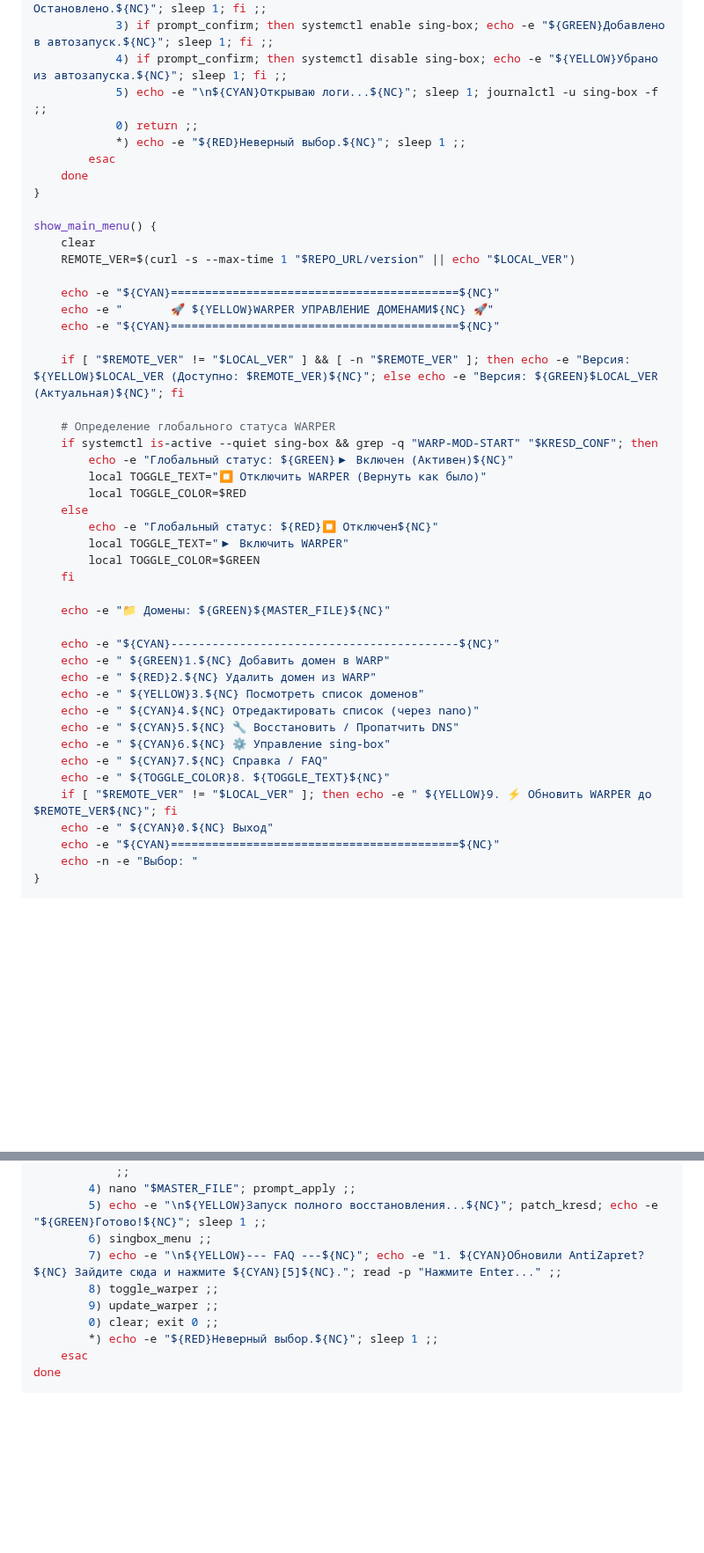
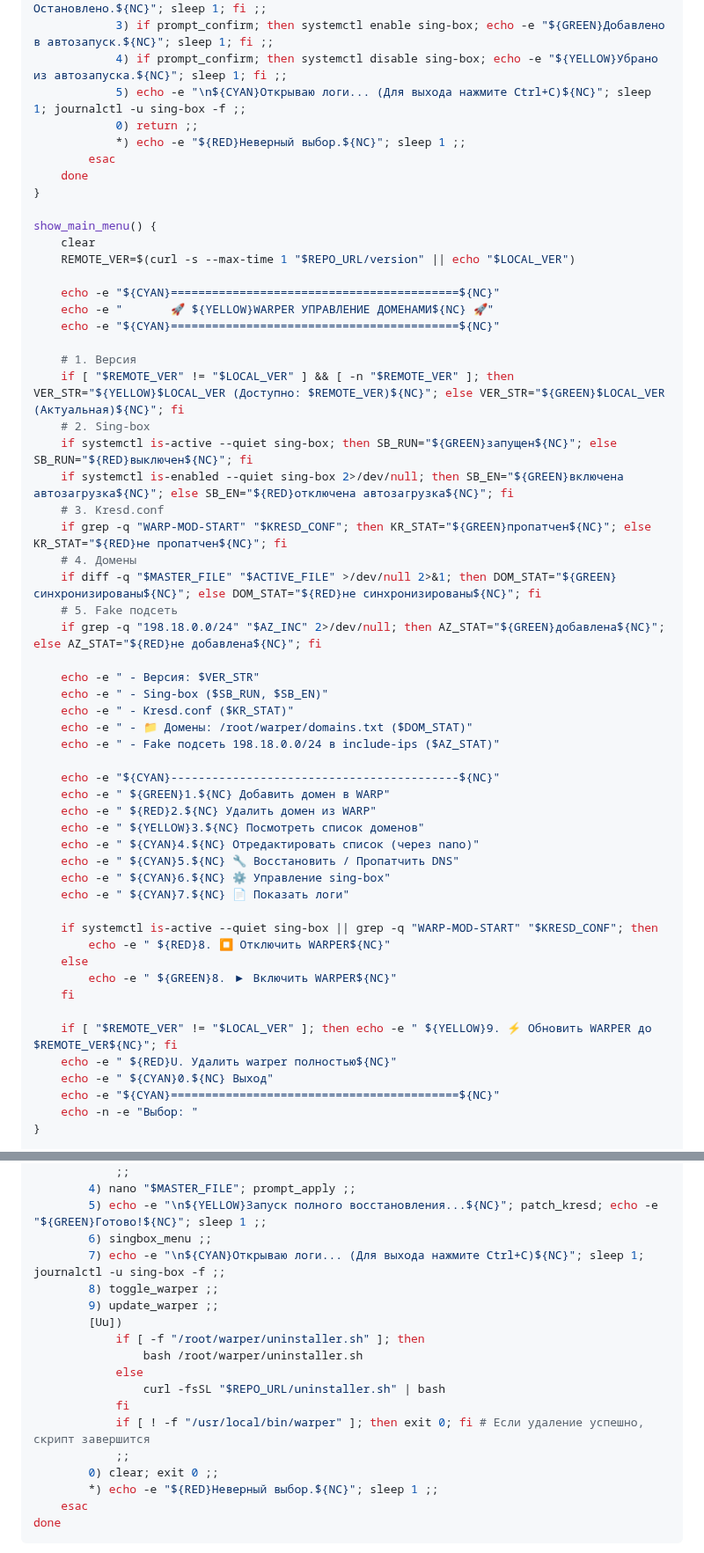
Before and after one commit to Liafanx/AZ-WARP, a Markdown page: README.md, 2 parts joined by grey strips. Shown at 88% size. Rendered like a GitHub page; blank space fills up the shorter version.

Commit message:
Enhance WARPER management and update process

```diff
--- a/README.md
+++ b/README.md
@@ -358,7 +370,7 @@ singbox_menu() {
             2) if prompt_confirm; then systemctl stop sing-box; echo -e "${YELLOW}Остановлено.${NC}"; sleep 1; fi ;;
             3) if prompt_confirm; then systemctl enable sing-box; echo -e "${GREEN}Добавлено в автозапуск.${NC}"; sleep 1; fi ;;
             4) if prompt_confirm; then systemctl disable sing-box; echo -e "${YELLOW}Убрано из автозапуска.${NC}"; sleep 1; fi ;;
-            5) echo -e "\n${CYAN}Открываю логи...${NC}"; sleep 1; journalctl -u sing-box -f ;;
+            5) echo -e "\n${CYAN}Открываю логи... (Для выхода нажмите Ctrl+C)${NC}"; sleep 1; journalctl -u sing-box -f ;;
             0) return ;;
             *) echo -e "${RED}Неверный выбор.${NC}"; sleep 1 ;;
         esac
@@ -373,20 +385,23 @@ show_main_menu() {
     echo -e "       🚀 ${YELLOW}WARPER УПРАВЛЕНИЕ ДОМЕНАМИ${NC} 🚀"
     echo -e "${CYAN}==========================================${NC}"
 
-    if [ "$REMOTE_VER" != "$LOCAL_VER" ] && [ -n "$REMOTE_VER" ]; then echo -e "Версия: ${YELLOW}$LOCAL_VER (Доступно: $REMOTE_VER)${NC}"; else echo -e "Версия: ${GREEN}$LOCAL_VER (Актуальная)${NC}"; fi
+    # 1. Версия
+    if [ "$REMOTE_VER" != "$LOCAL_VER" ] && [ -n "$REMOTE_VER" ]; then VER_STR="${YELLOW}$LOCAL_VER (Доступно: $REMOTE_VER)${NC}"; else VER_STR="${GREEN}$LOCAL_VER (Актуальная)${NC}"; fi
+    # 2. Sing-box
+    if systemctl is-active --quiet sing-box; then SB_RUN="${GREEN}запущен${NC}"; else SB_RUN="${RED}выключен${NC}"; fi
+    if systemctl is-enabled --quiet sing-box 2>/dev/null; then SB_EN="${GREEN}включена автозагрузка${NC}"; else SB_EN="${RED}отключена автозагрузка${NC}"; fi
+    # 3. Kresd.conf
+    if grep -q "WARP-MOD-START" "$KRESD_CONF"; then KR_STAT="${GREEN}пропатчен${NC}"; else KR_STAT="${RED}не пропатчен${NC}"; fi
+    # 4. Домены
+    if diff -q "$MASTER_FILE" "$ACTIVE_FILE" >/dev/null 2>&1; then DOM_STAT="${GREEN}синхронизированы${NC}"; else DOM_STAT="${RED}не синхронизированы${NC}"; fi
+    # 5. Fake подсеть
+    if grep -q "198.18.0.0/24" "$AZ_INC" 2>/dev/null; then AZ_STAT="${GREEN}добавлена${NC}"; else AZ_STAT="${RED}не добавлена${NC}"; fi
 
-    # Определение глобального статуса WARPER
-    if systemctl is-active --quiet sing-box && grep -q "WARP-MOD-START" "$KRESD_CONF"; then
-        echo -e "Глобальный статус: ${GREEN}▶ Включен (Активен)${NC}"
-        local TOGGLE_TEXT="⏹ Отключить WARPER (Вернуть как было)"
-        local TOGGLE_COLOR=$RED
-    else
-        echo -e "Глобальный статус: ${RED}⏹ Отключен${NC}"
-        local TOGGLE_TEXT="▶ Включить WARPER"
-        local TOGGLE_COLOR=$GREEN
-    fi
-
-    echo -e "📁 Домены: ${GREEN}${MASTER_FILE}${NC}"
+    echo -e " - Версия: $VER_STR"
+    echo -e " - Sing-box ($SB_RUN, $SB_EN)"
+    echo -e " - Kresd.conf ($KR_STAT)"
+    echo -e " - 📁 Домены: /root/warper/domains.txt ($DOM_STAT)"
+    echo -e " - Fake подсеть 198.18.0.0/24 в include-ips ($AZ_STAT)"
 
     echo -e "${CYAN}------------------------------------------${NC}"
     echo -e " ${GREEN}1.${NC} Добавить домен в WARP"
@@ -395,9 +410,16 @@ show_main_menu() {
     echo -e " ${CYAN}4.${NC} Отредактировать список (через nano)"
     echo -e " ${CYAN}5.${NC} 🔧 Восстановить / Пропатчить DNS"
     echo -e " ${CYAN}6.${NC} ⚙️ Управление sing-box"
-    echo -e " ${CYAN}7.${NC} Справка / FAQ"
-    echo -e " ${TOGGLE_COLOR}8. ${TOGGLE_TEXT}${NC}"
+    echo -e " ${CYAN}7.${NC} 📄 Показать логи"
+
+    if systemctl is-active --quiet sing-box || grep -q "WARP-MOD-START" "$KRESD_CONF"; then
+        echo -e " ${RED}8. ⏹ Отключить WARPER${NC}"
+    else
+        echo -e " ${GREEN}8. ▶ Включить WARPER${NC}"
+    fi
+
     if [ "$REMOTE_VER" != "$LOCAL_VER" ]; then echo -e " ${YELLOW}9. ⚡ Обновить WARPER до $REMOTE_VER${NC}"; fi
+    echo -e " ${RED}U. Удалить warper полностью${NC}"
     echo -e " ${CYAN}0.${NC} Выход"
     echo -e "${CYAN}==========================================${NC}"
     echo -n -e "Выбор: "
@@ -429,9 +451,17 @@ while true; do
         4) nano "$MASTER_FILE"; prompt_apply ;;
         5) echo -e "\n${YELLOW}Запуск полного восстановления...${NC}"; patch_kresd; echo -e "${GREEN}Готово!${NC}"; sleep 1 ;;
         6) singbox_menu ;;
-        7) echo -e "\n${YELLOW}--- FAQ ---${NC}"; echo -e "1. ${CYAN}Обновили AntiZapret?${NC} Зайдите сюда и нажмите ${CYAN}[5]${NC}."; read -p "Нажмите Enter..." ;;
+        7) echo -e "\n${CYAN}Открываю логи... (Для выхода нажмите Ctrl+C)${NC}"; sleep 1; journalctl -u sing-box -f ;;
         8) toggle_warper ;;
         9) update_warper ;;
+        [Uu])
+            if [ -f "/root/warper/uninstaller.sh" ]; then
+                bash /root/warper/uninstaller.sh
+            else
+                curl -fsSL "$REPO_URL/uninstaller.sh" | bash
+            fi
+            if [ ! -f "/usr/local/bin/warper" ]; then exit 0; fi # Если удаление успешно, скрипт завершится
+            ;;
         0) clear; exit 0 ;;
         *) echo -e "${RED}Неверный выбор.${NC}"; sleep 1 ;;
     esac
```
Also changed, not shown: other parts of README.md (+15 -3 lines).
